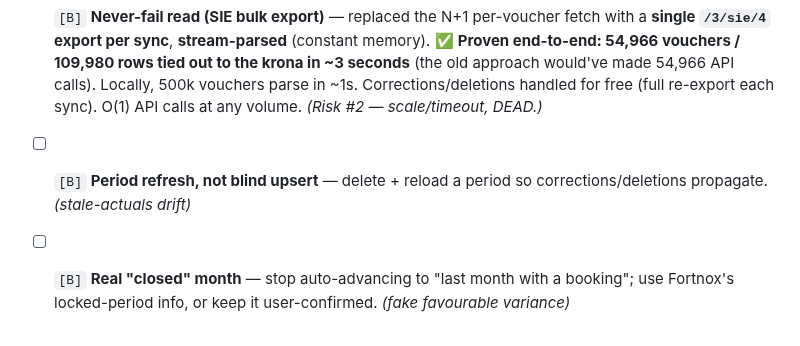
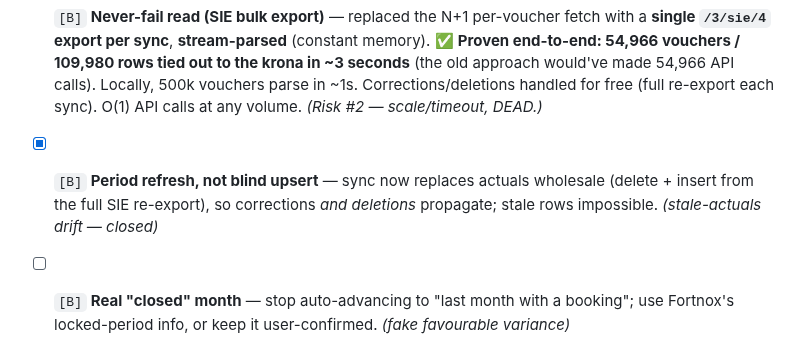
Before and after one commit to Gavuzzi/finance-budget-forecast, a Markdown page: ROADMAP.md, the part around the change. Drawn GitHub-style.

Commit message:
ROADMAP: period-refresh closed
Co-Authored-By: Claude Opus 4.8 <noreply@anthropic.com>

```diff
--- a/ROADMAP.md
+++ b/ROADMAP.md
@@ -208,7 +208,7 @@ Goal: the sync's numbers match Fortnox's result report, at real scale, reliably.
 - [x] `[B]` **Reconciliation / tie-out** — sync returns a full-P&L reconciliation (revenue/COGS/opex/personnel/result) from every voucher, shown in-app. **✅ Ties out to the öre** against Fortnox (2 467 000 rev / 2 733 000 cost / −266 000 result).
 - [x] `[B]` **Account scope** — widened cost capture to BAS 4–7 (COGS now included) + revenue class 3 in the reconciliation. *(Full per-account configurability = later refinement.)*
 - [x] `[B]` **Never-fail read (SIE bulk export)** — replaced the N+1 per-voucher fetch with a **single `/3/sie/4` export per sync**, **stream-parsed** (constant memory). ✅ **Proven end-to-end: 54,966 vouchers / 109,980 rows tied out to the krona in ~3 seconds** (the old approach would've made 54,966 API calls). Locally, 500k vouchers parse in ~1s. Corrections/deletions handled for free (full re-export each sync). O(1) API calls at any volume. *(Risk #2 — scale/timeout, DEAD.)*
-- [ ] `[B]` **Period refresh, not blind upsert** — delete + reload a period so corrections/deletions propagate. *(stale-actuals drift)*
+- [x] `[B]` **Period refresh, not blind upsert** — sync now replaces actuals wholesale (delete + insert from the full SIE re-export), so corrections *and deletions* propagate; stale rows impossible. *(stale-actuals drift — closed)*
 - [ ] `[B]` **Real "closed" month** — stop auto-advancing to "last month with a booking"; use Fortnox's locked-period info, or keep it user-confirmed. *(fake favourable variance)*
 
 - [x] `[B]` **Support broken fiscal years** (brutet räkenskapsår) — sync anchors each voucher's month to the fiscal year's real start (`/3/financialyears` FromDate) **and persists it** (`organizations.fy_start_month/year`); the app's month labels are now FY-relative too (verified: May-start year renders May 26 → Apr 27). Calendar years unchanged.
```
